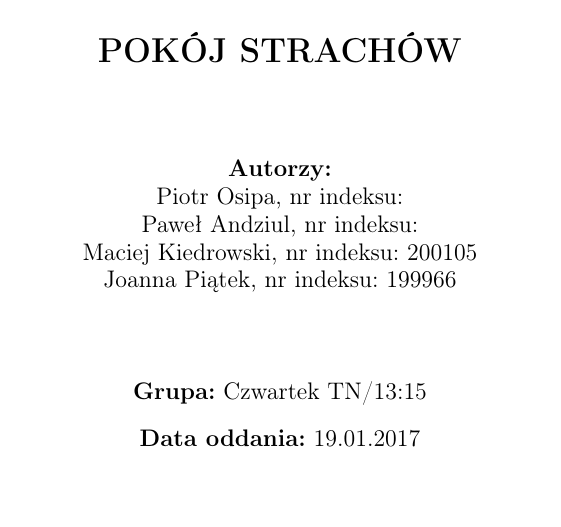
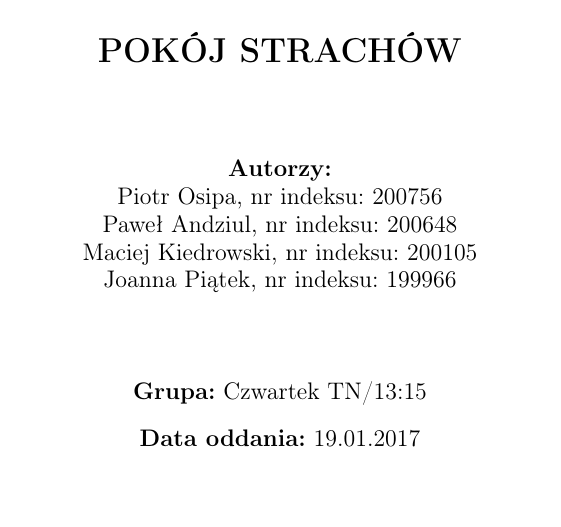
Before and after one commit to joannapiatek/Grafika3DLatex, a LaTeX document (content/Sprawozdanie.tex): part of page 1 of 5, cut so that both start at the same text. Compiled offline with pdfLaTeX.

Commit message:
Dodanie numerów indeksu + wersja worda

```diff
--- a/content/Sprawozdanie.tex
+++ b/content/Sprawozdanie.tex
@@ -53,8 +53,8 @@
 
 \author{\\
 	\\\textbf{Autorzy:}
-	\\Piotr Osipa, nr indeksu:
-	\\Paweł Andziul, nr indeksu:
+	\\Piotr Osipa, nr indeksu: 200756
+	\\Paweł Andziul, nr indeksu: 200648
 	\\Maciej Kiedrowski, nr indeksu: 200105
 	\\Joanna Piątek, nr indeksu: 199966
 	\\\\
```
Also changed, not shown: 1 other file.
